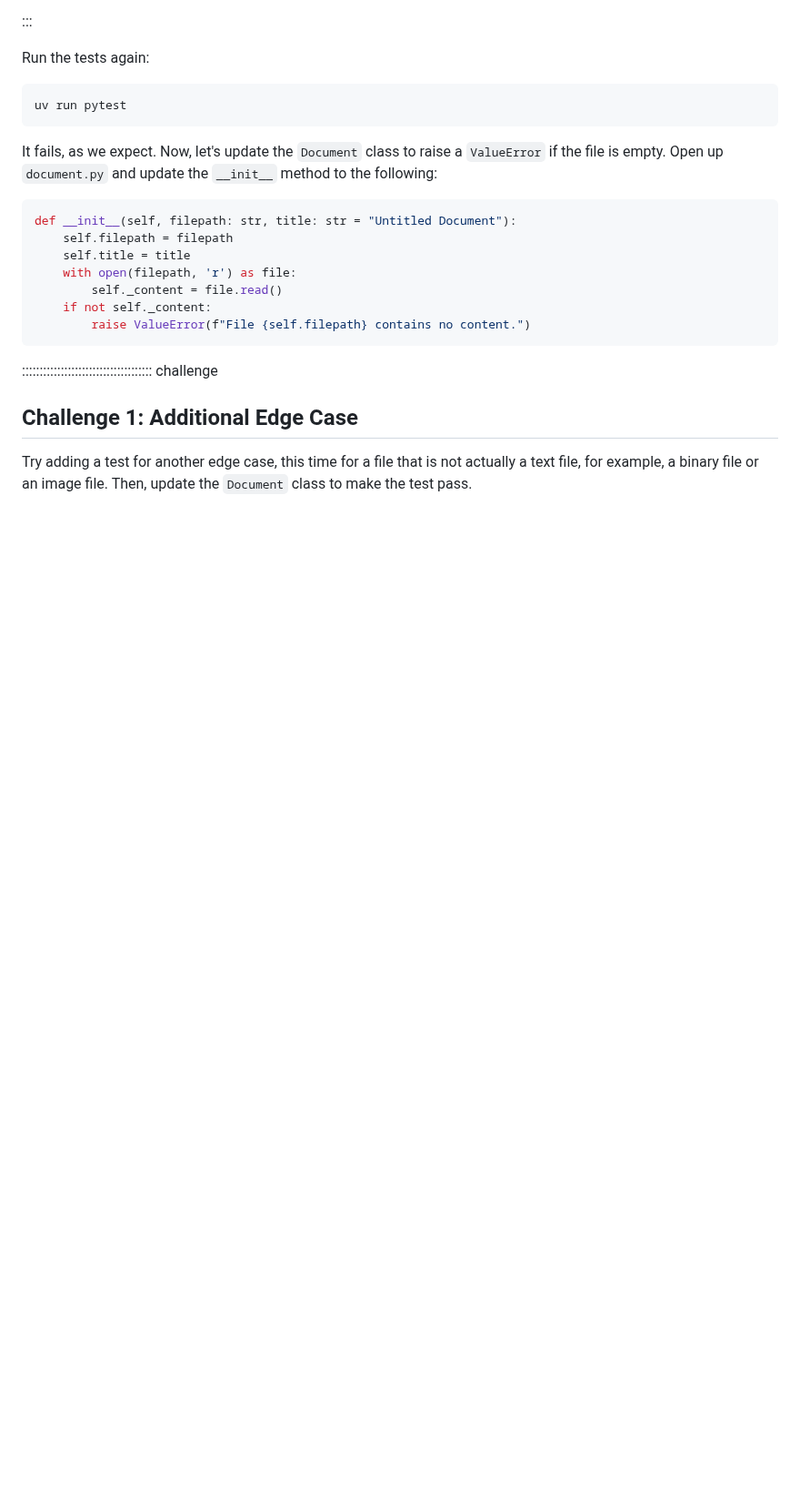
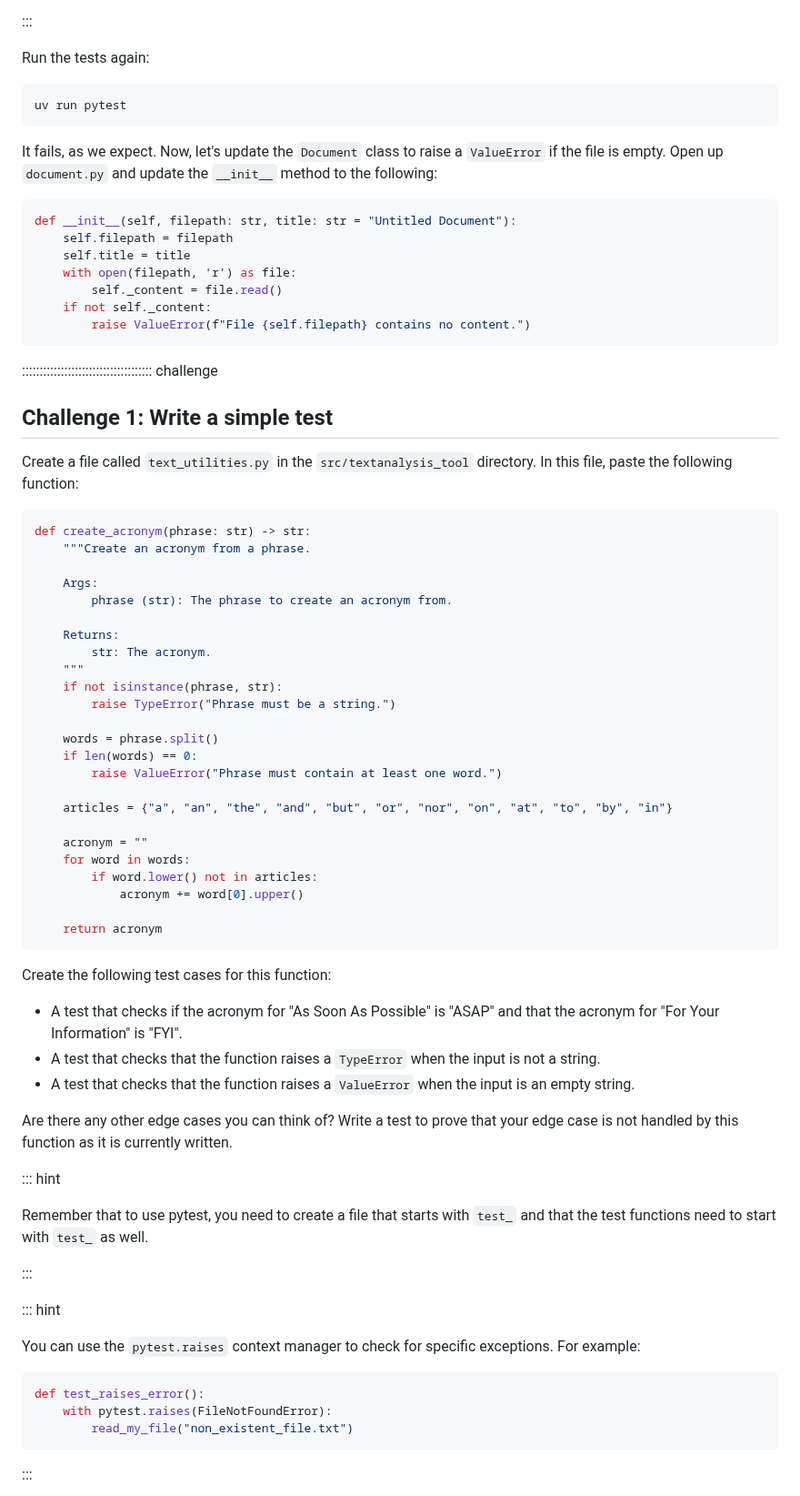
Before and after one commit to dkz2r/python-intermediate-tool, a Markdown page: episodes/04-unit-testing.md, the part around one of its changes. Shown at 91% size. Rendered like a GitHub page; blank space fills up the shorter version.

Commit message:
add a challenge for teh unit testing episode

````diff
--- a/episodes/04-unit-testing.md
+++ b/episodes/04-unit-testing.md
@@ -430,7 +430,65 @@ def __init__(self, filepath: str, title: str = "Untitled Document"):
 
 ::::::::::::::::::::::::::::::::::::: challenge
 
-## Challenge 1: Additional Edge Case
+## Challenge 1: Write a simple test
 
-Try adding a test for another edge case, this time for a file that is not actually a text file, for
-example, a binary file or an image file. Then, update the `Document` class to make the test pass.
+Create a file called `text_utilities.py` in the `src/textanalysis_tool` directory. In this file,
+paste the following function:
+
+
+```python
+def create_acronym(phrase: str) -> str:
+    """Create an acronym from a phrase.
+
+    Args:
+        phrase (str): The phrase to create an acronym from.
+
+    Returns:
+        str: The acronym.
+    """
+    if not isinstance(phrase, str):
+        raise TypeError("Phrase must be a string.")
+
+    words = phrase.split()
+    if len(words) == 0:
+        raise ValueError("Phrase must contain at least one word.")
+
+    articles = {"a", "an", "the", "and", "but", "or", "nor", "on", "at", "to", "by", "in"}
+
+    acronym = ""
+    for word in words:
+        if word.lower() not in articles:
+            acronym += word[0].upper()
+
+    return acronym
+```
+
+Create the following test cases for this function:
+
+- A test that checks if the acronym for "As Soon As Possible" is "ASAP" and that the acronym for
+    "For Your Information" is "FYI".
+- A test that checks that the function raises a `TypeError` when the input is not a string.
+- A test that checks that the function raises a `ValueError` when the input is an empty string.
+
+Are there any other edge cases you can think of? Write a test to prove that your edge case is not
+handled by this function as it is currently written.
+
+::: hint
+
+Remember that to use pytest, you need to create a file that starts with `test_` and that the test
+functions need to start with `test_` as well.
+
+:::
+
+::: hint
+
+You can use the `pytest.raises` context manager to check for specific exceptions. For example:
+
+```python
+def test_raises_error():
+    with pytest.raises(FileNotFoundError):
+        read_my_file("non_existent_file.txt")
+```
+
+:::
+
````
Also changed, not shown: other parts of episodes/04-unit-testing.md (+62 -0 lines).
